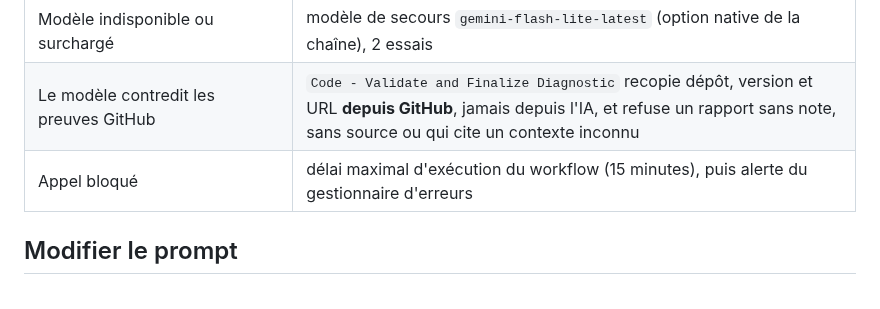
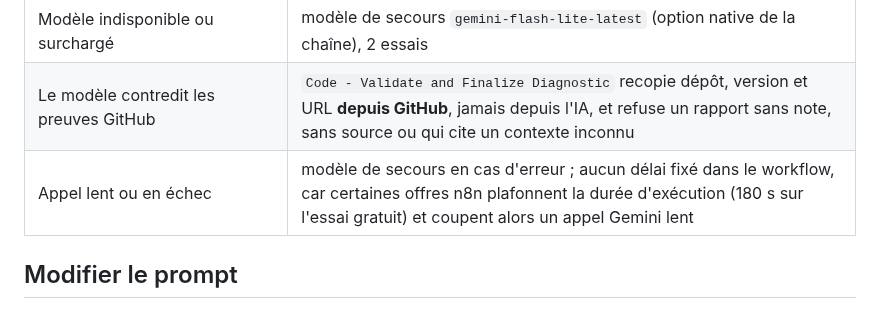
Before and after one commit to Sh0oya/eugenia_n8n, a Markdown page: n8n_workflow/docs/PROMPTS.md, the part around the change. Drawn GitHub-style.

```diff
--- a/n8n_workflow/docs/PROMPTS.md
+++ b/n8n_workflow/docs/PROMPTS.md
@@ -25,7 +25,7 @@ Un seul prompt, utilisé par `Basic LLM Chain - Write Diagnostic`. Il est écrit
 | Réponse qui n'est pas du JSON valide | `Output Parser - Diagnostic Schema` (schéma manuel) + réparation automatique par un second modèle |
 | Modèle indisponible ou surchargé | modèle de secours `gemini-flash-lite-latest` (option native de la chaîne), 2 essais |
 | Le modèle contredit les preuves GitHub | `Code - Validate and Finalize Diagnostic` recopie dépôt, version et URL **depuis GitHub**, jamais depuis l'IA, et refuse un rapport sans note, sans source ou qui cite un contexte inconnu |
-| Appel bloqué | délai maximal d'exécution du workflow (15 minutes), puis alerte du gestionnaire d'erreurs |
+| Appel lent ou en échec | modèle de secours en cas d'erreur ; aucun délai fixé dans le workflow, car certaines offres n8n plafonnent la durée d'exécution (180 s sur l'essai gratuit) et coupent alors un appel Gemini lent |
 
 ## Modifier le prompt
 
```
Also changed, not shown: n8n_workflow/README.md (+25 -5 lines), n8n_workflow/docs/img/email-card.jpg, n8n_workflow/docs/img/email-top.jpg, n8n_workflow/docs/img/notion-page-properties.png (added), n8n_workflow/docs/img/notion-page-report.png (added).
